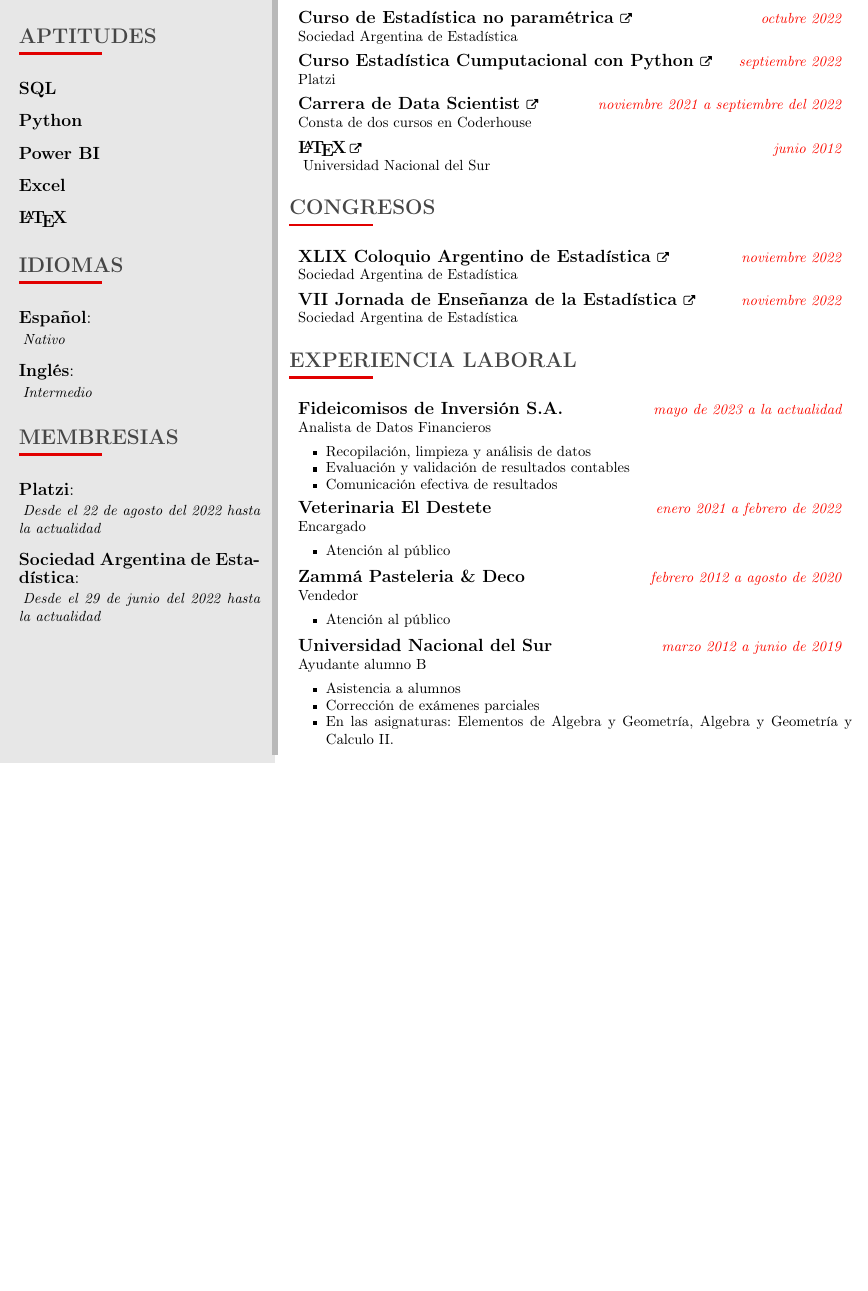
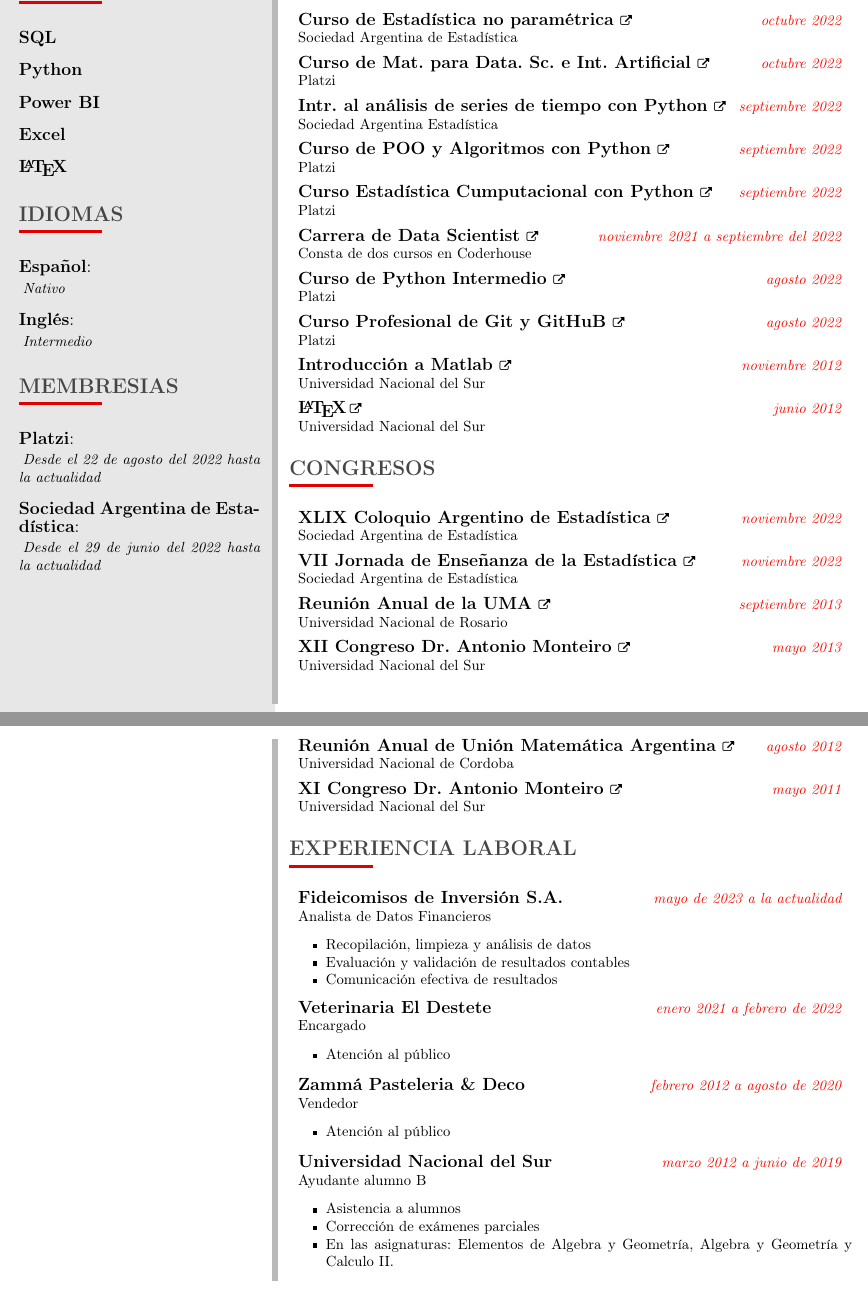
Before and after one commit to JuanMCarini/CV, a LaTeX CV (CV - Carini, Juan Martín.tex): part of the page before the commit and two parts of pages 1 and 2 of 2 after it, the two joined at a grey line, cut so that both start at the same text, the shorter picture padded with empty space. Compiled offline with pdfLaTeX.

Commit message:
Ordenamos y mostramos todo lo cargado al CV, para luego filtrar y dejar una sola hoja

```diff
--- a/CV - Carini, Juan Martín.tex
+++ b/CV - Carini, Juan Martín.tex
@@ -103,67 +103,78 @@
     \itemedu{\href{https://1drv.ms/b/s!Anr_tvZIYrhwirp_EWpAhi231GpUAw?e=vJPuIp}
             {Curso de Excel Avanzado con Macros \normalfont{\footnotesize\faExternalLink}}}
             {Febrero 2024}{Platzi}
+
     \itemedu{\href{https://1drv.ms/b/s!Anr_tvZIYrhwirp-SCCQoCPtDuJe4Q?e=MuVGye}
             {Curso Álgebra Lineal con Python \normalfont{\footnotesize\faExternalLink}}}
             {Noviembre 2022}{Platzi}
-    % \itemedu{\href{https://1drv.ms/b/s!Anr_tvZIYrhwidUbea2CWPq31mq8TQ?e=i2YTtA}
-            % {Curso de Fundamentos de Python \normalfont{\footnotesize\faExternalLink}}}
-            % {Noviembre 2022}{Platzi}
+
+    \itemedu{\href{https://1drv.ms/b/s!Anr_tvZIYrhwidUbea2CWPq31mq8TQ?e=i2YTtA}
+            {Curso de Fundamentos de Python \normalfont{\footnotesize\faExternalLink}}}
+            {Noviembre 2022}{Platzi}
+
     \itemedu{\href{https://1drv.ms/b/s!Anr_tvZIYrhwid8hAfTMmYFbzb_FxA?e=NAfPuv}
         {Curso de Estadística no paramétrica \normalfont{\footnotesize\faExternalLink}}}
         {Octubre 2022}{Sociedad Argentina de Estadística}
+
+    \itemedu{\href{https://1drv.ms/b/s!Anr_tvZIYrhwidUi819YblqzkYxHrw?e=ms1KXE}
+            {Curso de Mat.\ para Data.\ Sc.\ e Int. Artificial \normalfont{\footnotesize\faExternalLink}}}
+            {Octubre 2022}{Platzi}
+
+    \itemedu{\href{https://1drv.ms/b/s!Anr_tvZIYrhwidogceFfcn13HZjRKA?e=EZBGHl}
+            {Intr.\ al análisis de series de tiempo con Python \normalfont{\footnotesize\faExternalLink}}}
+            {Septiembre 2022}{Sociedad Argentina Estadística}
+
+    \itemedu{\href{https://1drv.ms/b/s!Anr_tvZIYrhwidUVrrgkq8GpgHWrcw?e=HfdEPl}{Curso de POO y Algoritmos con Python \normalfont{\footnotesize\faExternalLink}}}
+            {Septiembre 2022}{Platzi}
+
     \itemedu{\href{https://1drv.ms/b/s!Anr_tvZIYrhwirp9iu23tExTjti1_w?e=6KhRYf}{Curso Estadística Cumputacional con Python \normalfont{\footnotesize\faExternalLink}}}
             {Septiembre 2022}{Platzi}
-    % \itemedu{\href{https://1drv.ms/b/s!Anr_tvZIYrhwidUi819YblqzkYxHrw?e=ms1KXE}
-    %         {Curso de Mat.\ para Data.\ Sc.\ e Inteligencia Artificial \normalfont{\footnotesize\faExternalLink}}}
-    %         {Octubre 2022}{Platzi}
-    % \itemedu{\href{https://1drv.ms/b/s!Anr_tvZIYrhwidogceFfcn13HZjRKA?e=EZBGHl}
-            % {Intr.\ al análisis de series de tiempo con Python \normalfont{\footnotesize\faExternalLink}}}
-            % {Septiembre 2022}{Sociedad Argentina Estadística}
-%     \itemedu{\href{https://1drv.ms/b/s!Anr_tvZIYrhwidUVrrgkq8GpgHWrcw?e=HfdEPl}{Curso de POO y Algoritmos con Python \normalfont{\footnotesize\faExternalLink}}}
-%             {Septiembre 2022}{Platzi}
+
     \itemedu{\href{https://www.coderhouse.com/certificados/634d4ad0cfea45000ef71571}{Carrera de Data Scientist \normalfont{\footnotesize\faExternalLink}}}
             {Noviembre 2021 a septiembre del 2022}{Consta de dos cursos en Coderhouse}
-    % \itemedu{\href{https://1drv.ms/b/s!Anr_tvZIYrhwg-Q-or-wyygtVrYUuA?e=kgWNnG}
-            % {Curso de Python Intermedio \normalfont{\footnotesize\faExternalLink}}}
-            % {Agosto 2022}{Platzi}
-    % \itemedu{\href{https://1drv.ms/b/s!Anr_tvZIYrhwg8E-4q6mPHI1jq7ZLA?e=p6oXwW}
-            % {Curso Profesional de Git y GitHuB \normalfont{\footnotesize\faExternalLink}}}
-            % {Agosto 2022}{Platzi}
-%     \itemedu{\href{https://1drv.ms/u/s!Anr_tvZIYrhwiZU5IEp8LJz9QUm6Ng?e=KeDbMu}{Data Science}}
-%             {Marzo 2022 a septiembre del 2022}{Coderhouse}
-%     \itemedu{\href{https://www.coderhouse.com/certificados/620447e524e5820051a7aa74}
-%             {Data Analytics \normalfont{\footnotesize\faExternalLink}}}
-%             {Noviembre 2021 a febrero de 2022}{Coderhouse}
-    % \itemedu{\href{https://1drv.ms/b/s!Anr_tvZIYrhwgc9MosO5ebGk9rRf-w}
-    %         {Reunión Anual de la UMA \normalfont{\footnotesize\faExternalLink}}}
-    %         {Septiembre 2013}{Universidad Nacional de Rosario}
-    % \itemedu{\href{https://1drv.ms/b/s!Anr_tvZIYrhwgc9GYBGAGbHQCQqjzQ}
-    %         {XII Congreso Dr.\@ Antonio Monteiro \normalfont{\footnotesize\faExternalLink}}}
-            % {Mayo 2013}{Universidad Nacional del Sur}
-    % \itemedu{\href{https://1drv.ms/u/s!Anr_tvZIYrhwgc8YJ8r2Zmf6BP7aYg?e=ayx34k}
-    %         {Introducción a Matlab \normalfont{\footnotesize\faExternalLink}}}
-    %         {Noviembre 2012}{
-    %             %Dictado por la Mg.\@ Flavia Buffo en la
-    %             Universidad Nacional del Sur}
-%     \itemedu{\href{https://1drv.ms/u/s!Anr_tvZIYrhwgc8af6-T-A7NeXaSlw}
-%             {Reunión Anual de Unión Matemática Argentina \normalfont{\footnotesize\faExternalLink}}}
-%             {Agosto 2012}{Universidad Nacional de Cordoba}
+
+    \itemedu{\href{https://1drv.ms/b/s!Anr_tvZIYrhwg-Q-or-wyygtVrYUuA?e=kgWNnG}
+            {Curso de Python Intermedio \normalfont{\footnotesize\faExternalLink}}}
+            {Agosto 2022}{Platzi}
+
+    \itemedu{\href{https://1drv.ms/b/s!Anr_tvZIYrhwg8E-4q6mPHI1jq7ZLA?e=p6oXwW}
+            {Curso Profesional de Git y GitHuB \normalfont{\footnotesize\faExternalLink}}}
+            {Agosto 2022}{Platzi}
+
+    \itemedu{\href{https://1drv.ms/u/s!Anr_tvZIYrhwgc8YJ8r2Zmf6BP7aYg?e=ayx34k}
+            {Introducción a Matlab \normalfont{\footnotesize\faExternalLink}}}
+            {Noviembre 2012}{%Dictado por la Mg.\@ Flavia Buffo en la
+            Universidad Nacional del Sur}
+
     \itemedu{\href{https://1drv.ms/u/s!Anr_tvZIYrhwgc8ZvQ58VgOIVIDOTA}
             {\LaTeX\,\normalfont{\footnotesize\faExternalLink}}}
-            {Junio 2012}{
-                %Dictado por el Dr.\@ Marcelo Falappa en la
-                Universidad Nacional del Sur}
-%     \itemedu{\href{https://1drv.ms/u/s!Anr_tvZIYrhwgc8dRt9t2V22iKrg2g}
-%             {XI Congreso Dr.\@ Antonio Monteiro \normalfont{\footnotesize\faExternalLink}}}
-%             {Mayo 2011}{Universidad Nacional del Sur}
+            {Junio 2012}{%Dictado por el Dr.\@ Marcelo Falappa en la
+            Universidad Nacional del Sur}
+
 
 \cvsection{Congresos}
 
     \itemedu{\href{https://1drv.ms/b/s!Anr_tvZIYrhwidR37GyX8JbHkHBeGA?e=D9ooCM}{XLIX Coloquio Argentino de Estadística \normalfont{\footnotesize\faExternalLink}}}
             {Noviembre 2022}{Sociedad Argentina de Estadística}
+
     \itemedu{\href{https://1drv.ms/b/s!Anr_tvZIYrhwidR4_kL8_XpkJeDw7w?e=JPBoeX}{VII Jornada de Enseñanza de la Estadística \normalfont{\footnotesize\faExternalLink}}}
             {Noviembre 2022}{Sociedad Argentina de Estadística}
+
+    \itemedu{\href{https://1drv.ms/b/s!Anr_tvZIYrhwgc9MosO5ebGk9rRf-w}
+            {Reunión Anual de la UMA \normalfont{\footnotesize\faExternalLink}}}
+            {Septiembre 2013}{Universidad Nacional de Rosario}
+
+    \itemedu{\href{https://1drv.ms/b/s!Anr_tvZIYrhwgc9GYBGAGbHQCQqjzQ}
+            {XII Congreso Dr.\@ Antonio Monteiro \normalfont{\footnotesize\faExternalLink}}}
+            {Mayo 2013}{Universidad Nacional del Sur}
+
+    \itemedu{\href{https://1drv.ms/u/s!Anr_tvZIYrhwgc8af6-T-A7NeXaSlw}
+            {Reunión Anual de Unión Matemática Argentina \normalfont{\footnotesize\faExternalLink}}}
+            {Agosto 2012}{Universidad Nacional de Cordoba}
+
+    \itemedu{\href{https://1drv.ms/u/s!Anr_tvZIYrhwgc8dRt9t2V22iKrg2g}
+            {XI Congreso Dr.\@ Antonio Monteiro \normalfont{\footnotesize\faExternalLink}}}
+            {Mayo 2011}{Universidad Nacional del Sur}
 
 
 \cvsection{Experiencia Laboral}
```
Also changed, not shown: CV - Carini, Juan Martín.pdf.
